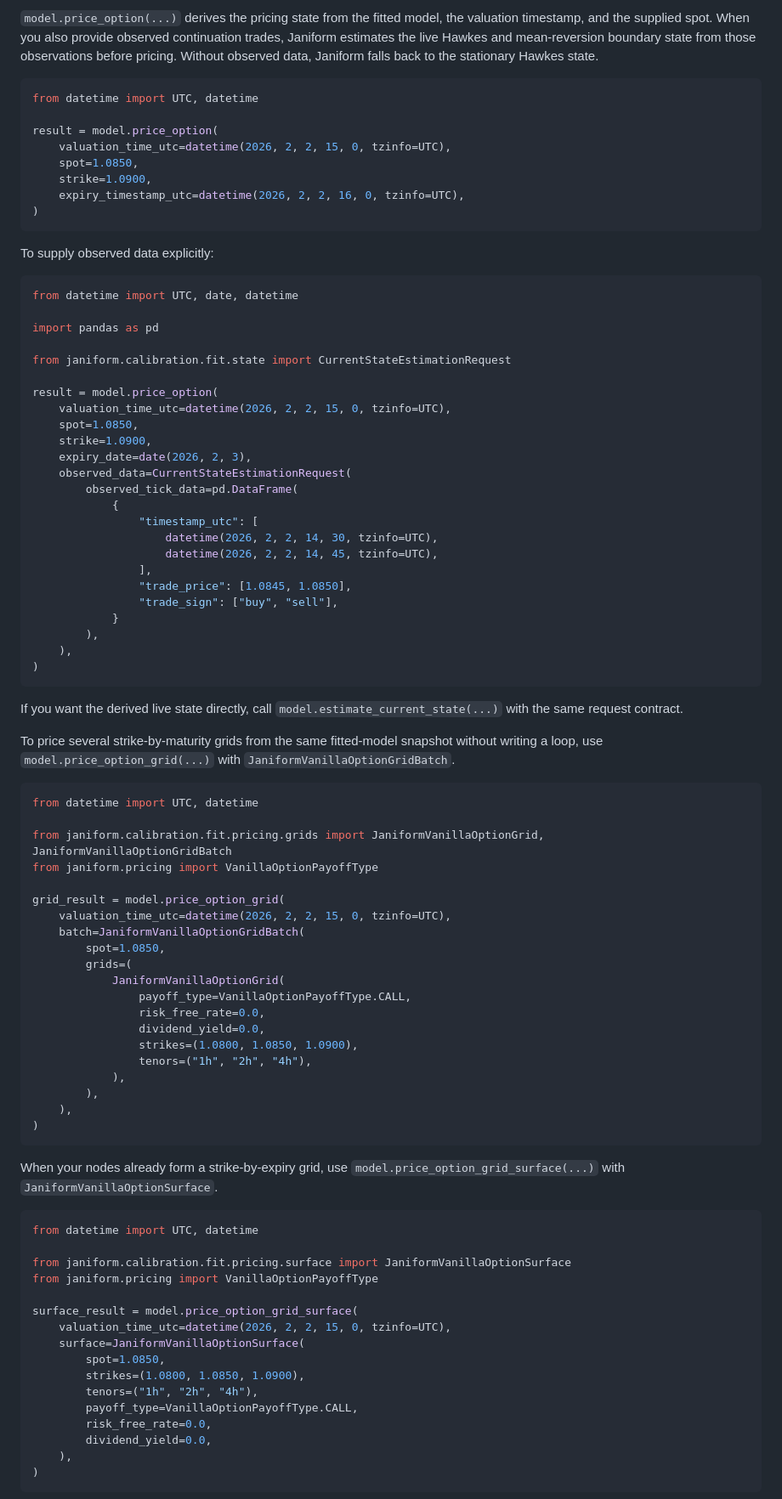
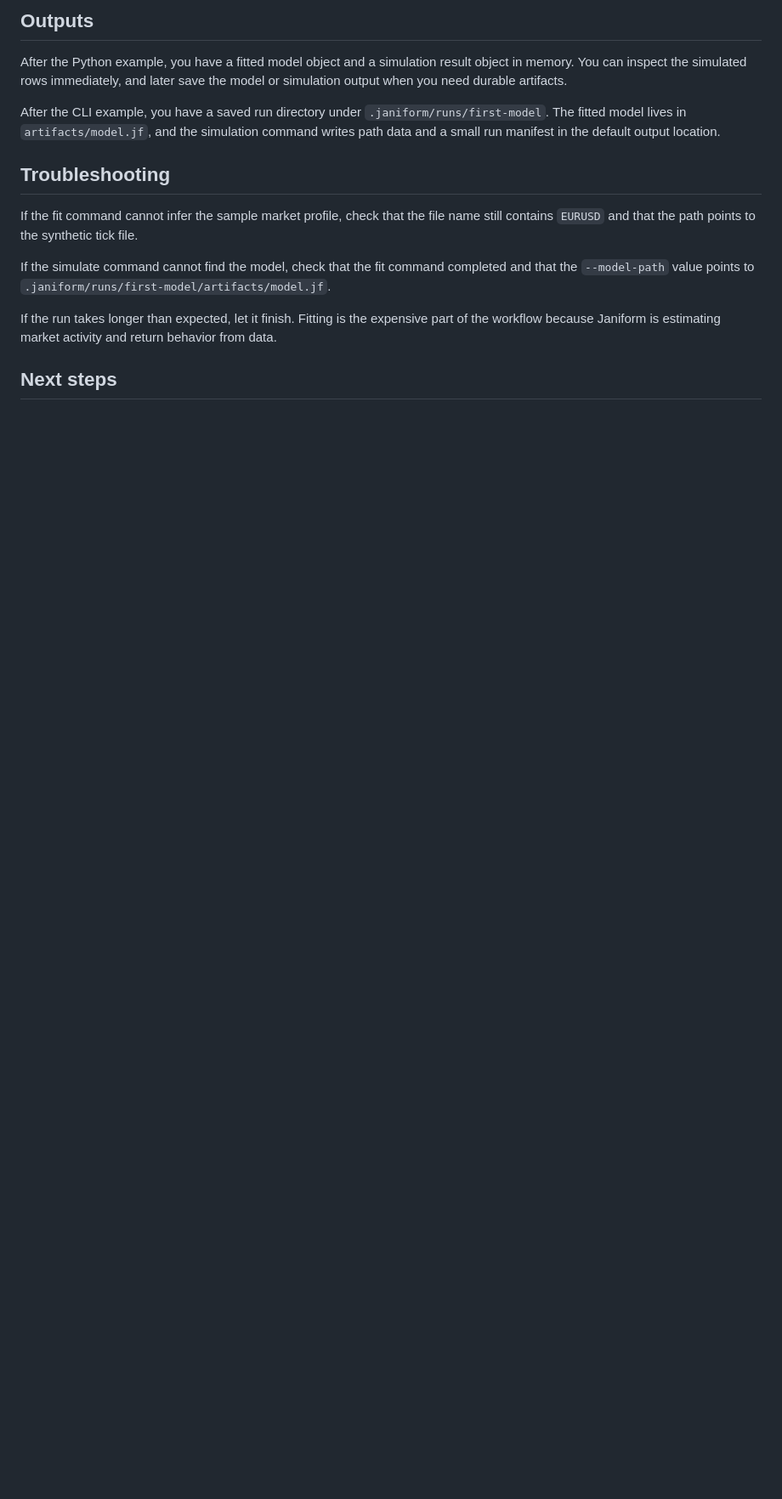
Before and after one commit to lejmer/janiform, a Markdown page: docs/getting-started/first-model.md, the part around one of its changes. Shown at 85% size. Drawn GitHub-style; blank space fills up the shorter version.

````diff
--- a/docs/getting-started/first-model.md
+++ b/docs/getting-started/first-model.md
@@ -102,97 +84,17 @@ simulation = model.simulate(
 
-`model.price_option(...)` derives the pricing state from the fitted model, the valuation timestamp,
-and the supplied spot. When you also provide observed continuation trades, Janiform estimates the
-live Hawkes and mean-reversion boundary state from those observations before pricing. Without
-observed data, Janiform falls back to the stationary Hawkes state.
+## Outputs
 
-```python
-from datetime import UTC, datetime
+After the Python example, you have a fitted model object and a simulation result object in memory. You can inspect the simulated rows immediately, and later save the model or simulation output when you need durable artifacts.
 
-result = model.price_option(
-    valuation_time_utc=datetime(2026, 2, 2, 15, 0, tzinfo=UTC),
-    spot=1.0850,
-    strike=1.0900,
-    expiry_timestamp_utc=datetime(2026, 2, 2, 16, 0, tzinfo=UTC),
-)
-```
+After the CLI example, you have a saved run directory under `.janiform/runs/first-model`. The fitted model lives in `artifacts/model.jf`, and the simulation command writes path data and a small run manifest in the default output location.
 
-To supply observed data explicitly:
+## Troubleshooting
 
-```python
-from datetime import UTC, date, datetime
+If the fit command cannot infer the sample market profile, check that the file name still contains `EURUSD` and that the path points to the synthetic tick file.
 
-import pandas as pd
+If the simulate command cannot find the model, check that the fit command completed and that the `--model-path` value points to `.janiform/runs/first-model/artifacts/model.jf`.
 
-from janiform.calibration.fit.state import CurrentStateEstimationRequest
+If the run takes longer than expected, let it finish. Fitting is the expensive part of the workflow because Janiform is estimating market activity and return behavior from data.
 
-result = model.price_option(
-    valuation_time_utc=datetime(2026, 2, 2, 15, 0, tzinfo=UTC),
-    spot=1.0850,
-    strike=1.0900,
-    expiry_date=date(2026, 2, 3),
-    observed_data=CurrentStateEstimationRequest(
-        observed_tick_data=pd.DataFrame(
-            {
-                "timestamp_utc": [
-                    datetime(2026, 2, 2, 14, 30, tzinfo=UTC),
-                    datetime(2026, 2, 2, 14, 45, tzinfo=UTC),
-                ],
-                "trade_price": [1.0845, 1.0850],
-                "trade_sign": ["buy", "sell"],
-            }
-        ),
-    ),
-)
-```
+## Next steps
 
-If you want the derived live state directly, call `model.estimate_current_state(...)` with the same
-request contract.
-
-To price several strike-by-maturity grids from the same fitted-model snapshot without writing a
-loop, use `model.price_option_grid(...)` with `JaniformVanillaOptionGridBatch`.
-
-```python
-from datetime import UTC, datetime
-
-from janiform.calibration.fit.pricing.grids import JaniformVanillaOptionGrid, JaniformVanillaOptionGridBatch
-from janiform.pricing import VanillaOptionPayoffType
-
-grid_result = model.price_option_grid(
-    valuation_time_utc=datetime(2026, 2, 2, 15, 0, tzinfo=UTC),
-    batch=JaniformVanillaOptionGridBatch(
-        spot=1.0850,
-        grids=(
-            JaniformVanillaOptionGrid(
-                payoff_type=VanillaOptionPayoffType.CALL,
-                risk_free_rate=0.0,
-                dividend_yield=0.0,
-                strikes=(1.0800, 1.0850, 1.0900),
-                tenors=("1h", "2h", "4h"),
-            ),
-        ),
-    ),
-)
-```
-
-When your nodes already form a strike-by-expiry grid, use
-`model.price_option_grid_surface(...)` with `JaniformVanillaOptionSurface`.
-
-```python
-from datetime import UTC, datetime
-
-from janiform.calibration.fit.pricing.surface import JaniformVanillaOptionSurface
-from janiform.pricing import VanillaOptionPayoffType
-
-surface_result = model.price_option_grid_surface(
-    valuation_time_utc=datetime(2026, 2, 2, 15, 0, tzinfo=UTC),
-    surface=JaniformVanillaOptionSurface(
-        spot=1.0850,
-        strikes=(1.0800, 1.0850, 1.0900),
-        tenors=("1h", "2h", "4h"),
-        payoff_type=VanillaOptionPayoffType.CALL,
-        risk_free_rate=0.0,
-        dividend_yield=0.0,
-    ),
-)
-```
-
````
Also changed, not shown: other parts of docs/getting-started/first-model.md (+61 -95 lines).
